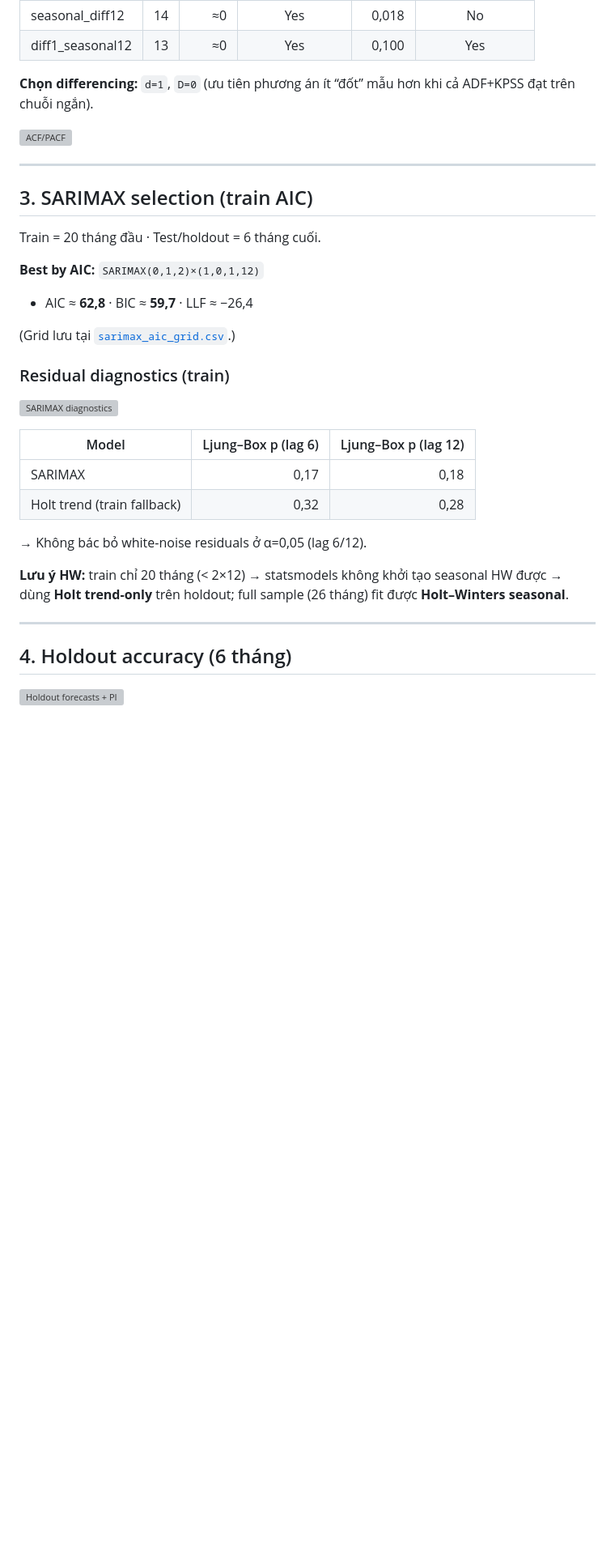
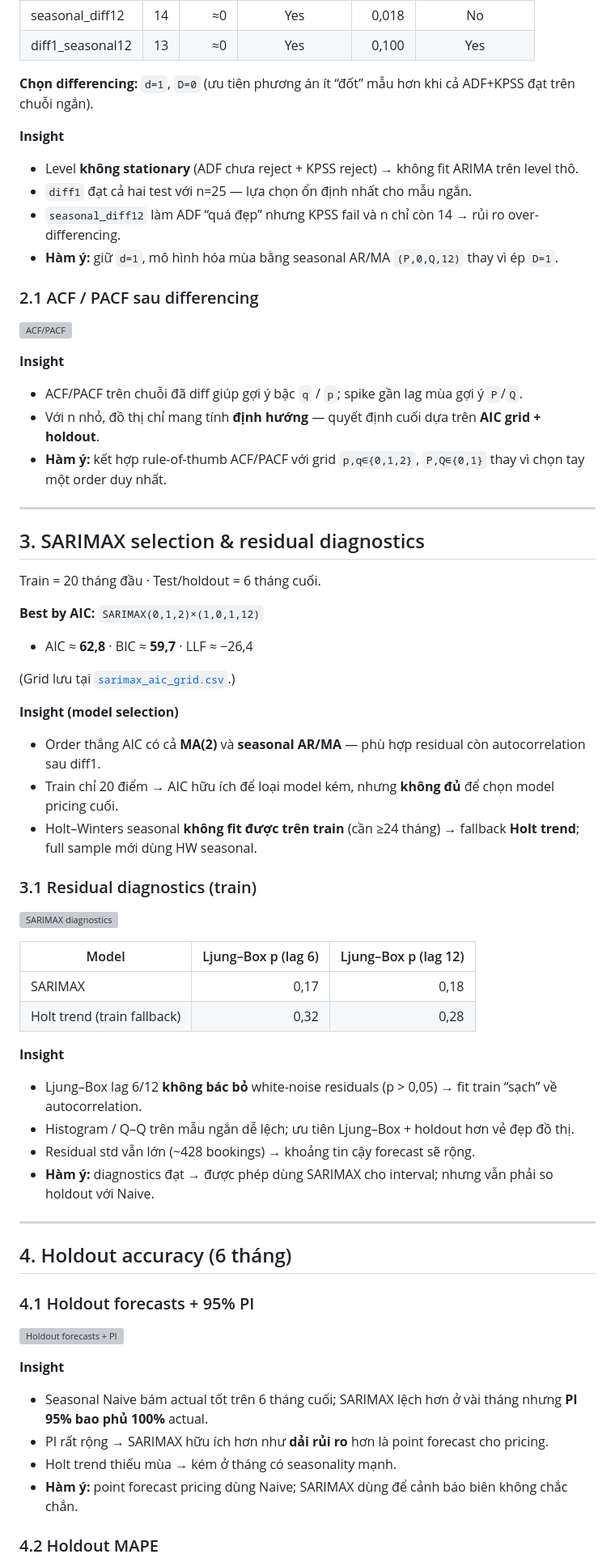
Before and after one commit to KANguyen2802/Hotel-Booking-Demand, a Markdown page: reports/18_demand_forecasting_dynamic_pricing.md, the part around one of its changes. Shown at 81% size. GitHub-like rendering; blank space fills up the shorter version; grey boxes are pictures that could not be loaded.

```diff
--- a/reports/18_demand_forecasting_dynamic_pricing.md
+++ b/reports/18_demand_forecasting_dynamic_pricing.md
@@ -42,11 +60,26 @@ Dự báo demand tháng cho dynamic pricing theo pipeline **statsmodels**:
 
 **Chọn differencing:** `d=1`, `D=0` (ưu tiên phương án ít “đốt” mẫu hơn khi cả ADF+KPSS đạt trên chuỗi ngắn).
 
+**Insight**
+
+- Level **không stationary** (ADF chưa reject + KPSS reject) → không fit ARIMA trên level thô.
+- `diff1` đạt cả hai test với n=25 — lựa chọn ổn định nhất cho mẫu ngắn.
+- `seasonal_diff12` làm ADF “quá đẹp” nhưng KPSS fail và n chỉ còn 14 → rủi ro over-differencing.
+- **Hàm ý:** giữ `d=1`, mô hình hóa mùa bằng seasonal AR/MA `(P,0,Q,12)` thay vì ép `D=1`.
+
+### 2.1 ACF / PACF sau differencing
+
 ![ACF/PACF](./figures/18/03_acf_pacf.png)
+
+**Insight**
+
+- ACF/PACF trên chuỗi đã diff giúp gợi ý bậc `q` / `p`; spike gần lag mùa gợi ý `P`/`Q`.
+- Với n nhỏ, đồ thị chỉ mang tính **định hướng** — quyết định cuối dựa trên **AIC grid + holdout**.
+- **Hàm ý:** kết hợp rule-of-thumb ACF/PACF với grid `p,q∈{0,1,2}`, `P,Q∈{0,1}` thay vì chọn tay một order duy nhất.
 
 ---
 
-## 3. SARIMAX selection (train AIC)
+## 3. SARIMAX selection & residual diagnostics
 
 Train = 20 tháng đầu · Test/holdout = 6 tháng cuối.
 
@@ -55,7 +88,13 @@ Train = 20 tháng đầu · Test/holdout = 6 tháng cuối.
 
 (Grid lưu tại [`sarimax_aic_grid.csv`](./figures/18/sarimax_aic_grid.csv).)
 
-### Residual diagnostics (train)
+**Insight (model selection)**
+
+- Order thắng AIC có cả **MA(2)** và **seasonal AR/MA** — phù hợp residual còn autocorrelation sau diff1.
+- Train chỉ 20 điểm → AIC hữu ích để loại model kém, nhưng **không đủ** để chọn model pricing cuối.
+- Holt–Winters seasonal **không fit được trên train** (cần ≥24 tháng) → fallback **Holt trend**; full sample mới dùng HW seasonal.
+
+### 3.1 Residual diagnostics (train)
 
 ![SARIMAX diagnostics](./figures/18/04_sarimax_diagnostics.png)
 
@@ -64,15 +103,29 @@ Train = 20 tháng đầu · Test/holdout = 6 tháng cuối.
 | SARIMAX | 0,17 | 0,18 |
 | Holt trend (train fallback) | 0,32 | 0,28 |
 
-→ Không bác bỏ white-noise residuals ở α=0,05 (lag 6/12).
+**Insight**
 
-**Lưu ý HW:** train chỉ 20 tháng (< 2×12) → statsmodels không khởi tạo seasonal HW được → dùng **Holt trend-only** trên holdout; full sample (26 tháng) fit được **Holt–Winters seasonal**.
+- Ljung–Box lag 6/12 **không bác bỏ** white-noise residuals (p > 0,05) → fit train “sạch” về autocorrelation.
+- Histogram / Q–Q trên mẫu ngắn dễ lệch; ưu tiên Ljung–Box + holdout hơn vẻ đẹp đồ thị.
+- Residual std vẫn lớn (~428 bookings) → khoảng tin cậy forecast sẽ rộng.
+- **Hàm ý:** diagnostics đạt → được phép dùng SARIMAX cho interval; nhưng vẫn phải so holdout với Naive.
 
 ---
 
 ## 4. Holdout accuracy (6 tháng)
 
+### 4.1 Holdout forecasts + 95% PI
+
 ![Holdout forecasts + PI](./figures/18/05_holdout_forecasts.png)
+
+**Insight**
+
+- Seasonal Naive bám actual tốt trên 6 tháng cuối; SARIMAX lệch hơn ở vài tháng nhưng **PI 95% bao phủ 100%** actual.
+- PI rất rộng → SARIMAX hữu ích hơn như **dải rủi ro** hơn là point forecast cho pricing.
+- Holt trend thiếu mùa → kém ở tháng có seasonality mạnh.
+- **Hàm ý:** point forecast pricing dùng Naive; SARIMAX dùng để cảnh báo biên không chắc chắn.
+
+### 4.2 Holdout MAPE
 
 ![Holdout MAPE](./figures/18/05_holdout_metrics.png)
 
```
Also changed, not shown: other parts of reports/18_demand_forecasting_dynamic_pricing.md (+39 -3 lines).
